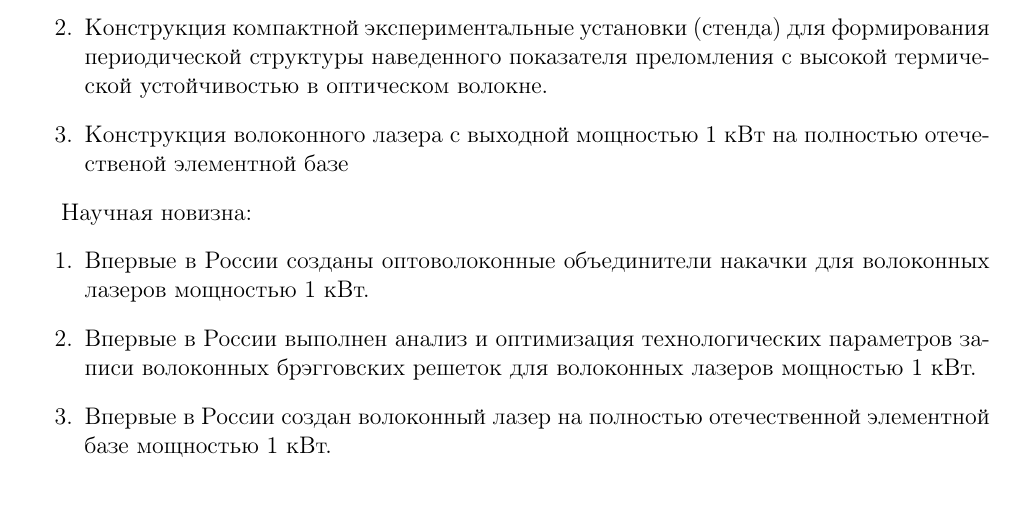
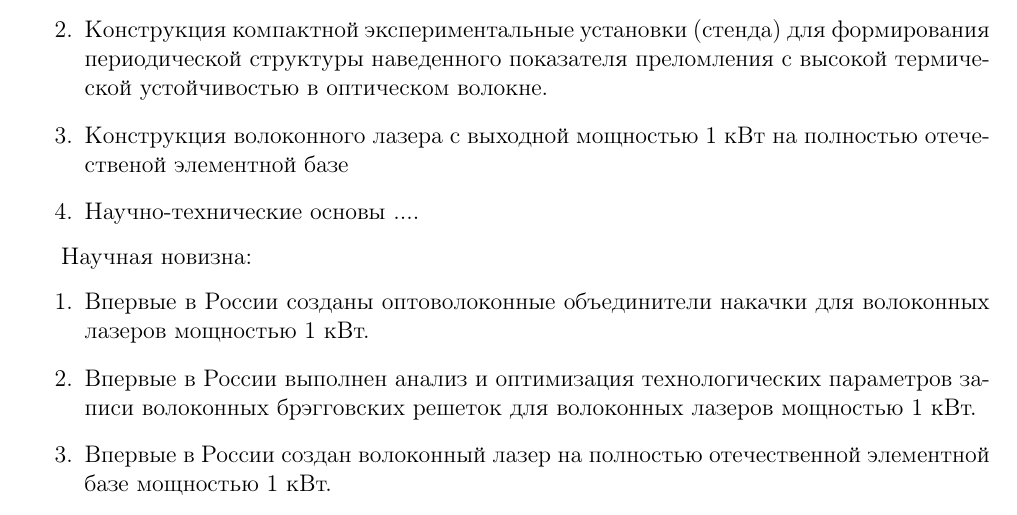
Before and after one commit to Dimmus/dissertation, a LaTeX thesis (dissertation.tex, which reads introduction.tex): part of page 7 of 11, cut so that both start at the same text. Compiled offline with pdfLaTeX; a LaTeX package or settings file that is missing is left out.

Commit message:
Добавил положения на защиту

```diff
--- a/introduction.tex
+++ b/introduction.tex
@@ -57,6 +57,7 @@
   \item Конструкция компактной экспериментальные установки (стенда) для создания сплавленных волоконных элементов (объединителей накачки).
   \item Конструкция компактной экспериментальные установки (стенда) для формирования периодической структуры наведенного показателя преломления с высокой термической устойчивостью в оптическом волокне.
   \item Конструкция волоконного лазера с выходной мощностью 1 кВт на полностью отечественой элементной базе
+  \item Научно-технические основы ....
 \end{enumerate}
 
 \textbf{Научная новизна:}
```
